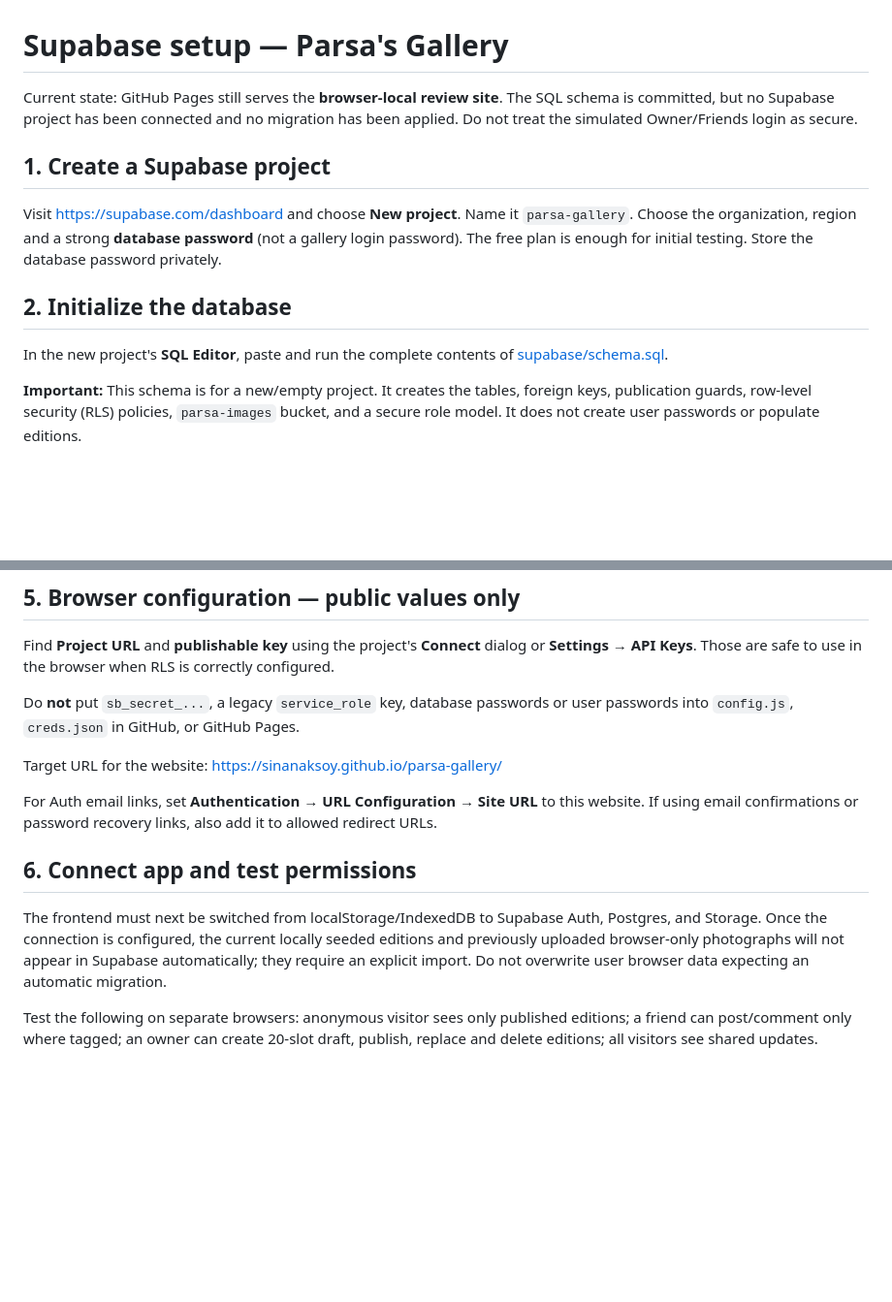
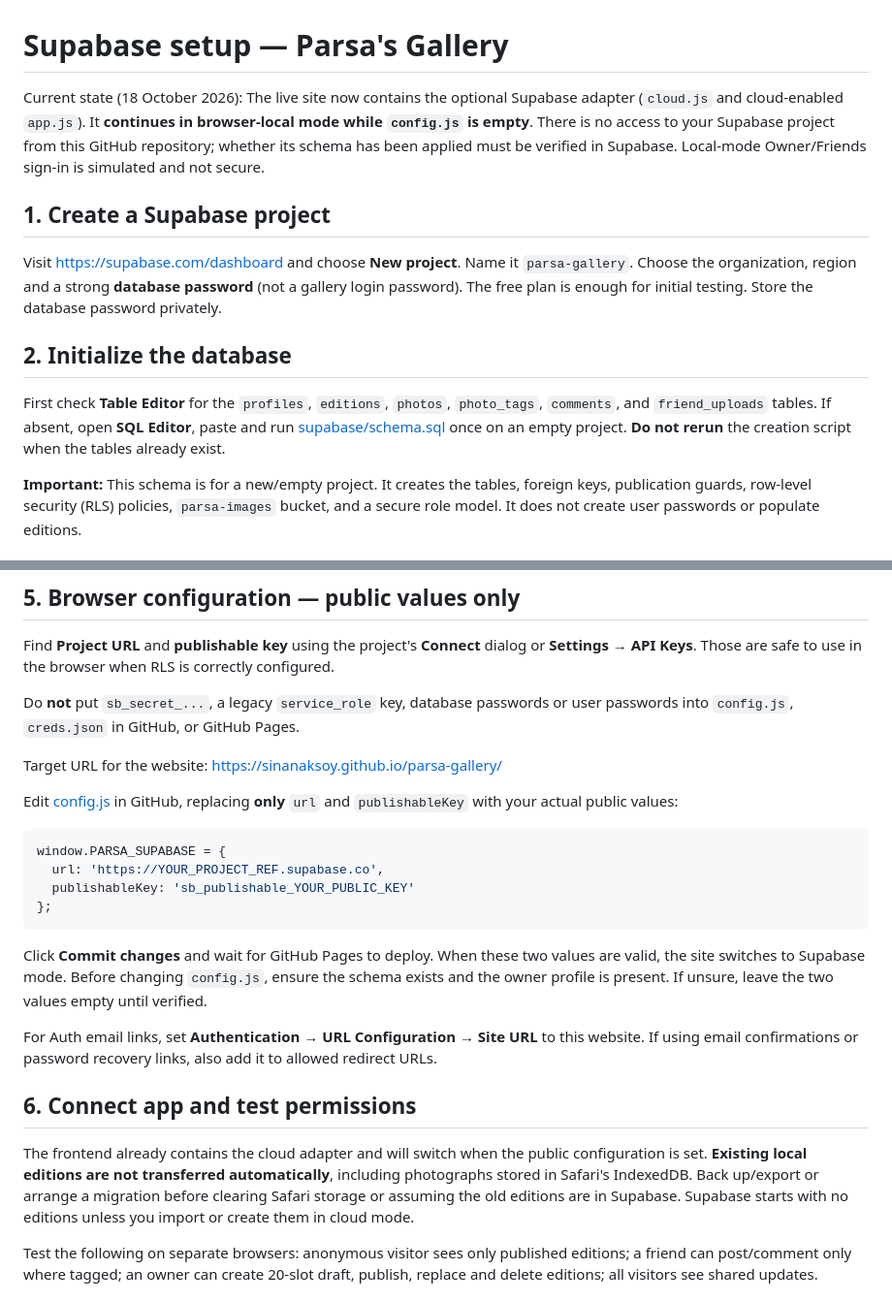
Before and after one commit to SinanAksoy/parsa-gallery, a Markdown page: SUPABASE_SETUP.md, 2 parts joined by grey strips. Shown at 97% size. Drawn GitHub-style; blank space fills up the shorter version.

Commit message:
Document Supabase activation and preserve local-only data

````diff
--- a/SUPABASE_SETUP.md
+++ b/SUPABASE_SETUP.md
@@ -1,6 +1,6 @@
 # Supabase setup — Parsa's Gallery
 
-Current state: GitHub Pages still serves the **browser-local review site**. The SQL schema is committed, but no Supabase project has been connected and no migration has been applied. Do not treat the simulated Owner/Friends login as secure.
+Current state (18 October 2026): The live site now contains the optional Supabase adapter (`cloud.js` and cloud-enabled `app.js`). It **continues in browser-local mode while `config.js` is empty**. There is no access to your Supabase project from this GitHub repository; whether its schema has been applied must be verified in Supabase. Local-mode Owner/Friends sign-in is simulated and not secure.
 
 ## 1. Create a Supabase project
 
@@ -8,7 +8,7 @@ Visit https://supabase.com/dashboard and choose **New project**. Name it `parsa-
 
 ## 2. Initialize the database
 
-In the new project's **SQL Editor**, paste and run the complete contents of [supabase/schema.sql](supabase/schema.sql).
+First check **Table Editor** for the `profiles`, `editions`, `photos`, `photo_tags`, `comments`, and `friend_uploads` tables. If absent, open **SQL Editor**, paste and run [supabase/schema.sql](supabase/schema.sql) once on an empty project. **Do not rerun** the creation script when the tables already exist.
 
 **Important:** This schema is for a new/empty project. It creates the tables, foreign keys, publication guards, row-level security (RLS) policies, `parsa-images` bucket, and a secure role model. It does not create user passwords or populate editions.
 
@@ -54,11 +54,22 @@ Do **not** put `sb_secret_...`, a legacy `service_role` key, database passwords
 
 Target URL for the website: https://sinanaksoy.github.io/parsa-gallery/
 
+Edit [config.js](config.js) in GitHub, replacing **only** `url` and `publishableKey` with your actual public values:
+
+```js
+window.PARSA_SUPABASE = {
+  url: 'https://YOUR_PROJECT_REF.supabase.co',
+  publishableKey: 'sb_publishable_YOUR_PUBLIC_KEY'
+};
+```
+
+Click **Commit changes** and wait for GitHub Pages to deploy. When these two values are valid, the site switches to Supabase mode. Before changing `config.js`, ensure the schema exists and the owner profile is present. If unsure, leave the two values empty until verified.
+
 For Auth email links, set **Authentication → URL Configuration → Site URL** to this website. If using email confirmations or password recovery links, also add it to allowed redirect URLs.
 
 ## 6. Connect app and test permissions
 
-The frontend must next be switched from localStorage/IndexedDB to Supabase Auth, Postgres, and Storage. Once the connection is configured, the current locally seeded editions and previously uploaded browser-only photographs will not appear in Supabase automatically; they require an explicit import. Do not overwrite user browser data expecting an automatic migration.
+The frontend already contains the cloud adapter and will switch when the public configuration is set. **Existing local editions are not transferred automatically**, including photographs stored in Safari's IndexedDB. Back up/export or arrange a migration before clearing Safari storage or assuming the old editions are in Supabase. Supabase starts with no editions unless you import or create them in cloud mode.
 
 Test the following on separate browsers: anonymous visitor sees only published editions; a friend can post/comment only where tagged; an owner can create 20-slot draft, publish, replace and delete editions; all visitors see shared updates.
 
````
